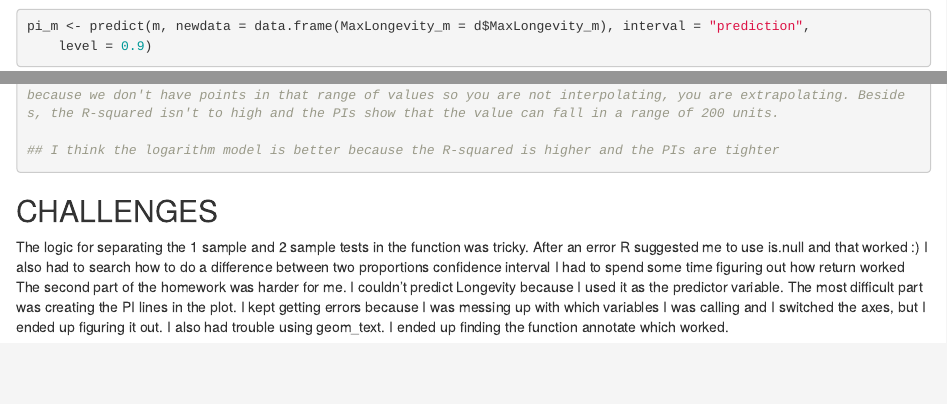
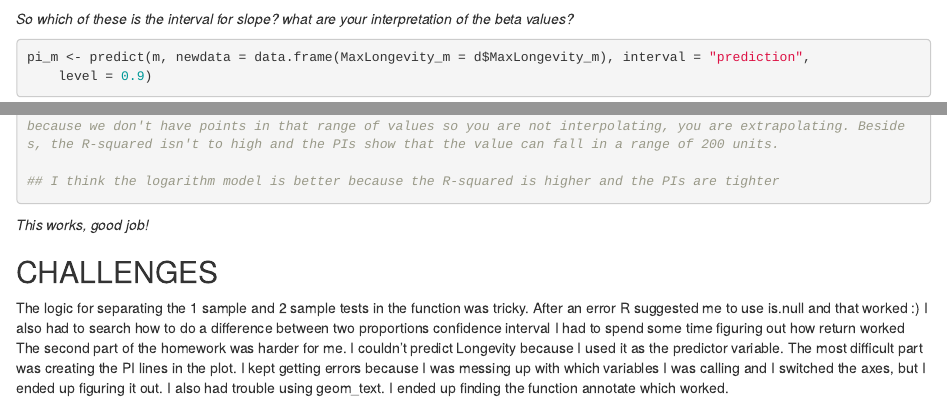
Before and after one commit to dalarre/AN588_Malfunction_dalarre, an R Markdown document (dalarre_FinalHomeworkCode_04.Rmd): the page in a window 1100 px wide, from 7550 px down, and a second part further down, joined at a grey line. Rendered offline with R 4.5, knitr and Pandoc, with nearby package versions; some code elsewhere in the file could not run offline.

Commit message:
Final hw comments

````diff
--- a/dalarre_FinalHomeworkCode_04.Rmd
+++ b/dalarre_FinalHomeworkCode_04.Rmd
@@ -218,6 +218,8 @@ ci_n
 
 ```
 
+*So which of these is the interval for slope? what are your interpretation of the beta values?*
+
 ```{r}
 
 pi_m <- predict(m, newdata = data.frame(MaxLongevity_m = d$MaxLongevity_m), interval = "prediction",
@@ -265,6 +267,8 @@ pi_m2
 
 ```
 
+*This works, good job!*
+
 ## CHALLENGES
 
 The logic for separating the 1 sample and 2 sample tests in the function was tricky. After an error R suggested me to use is.null and that worked :)
````
